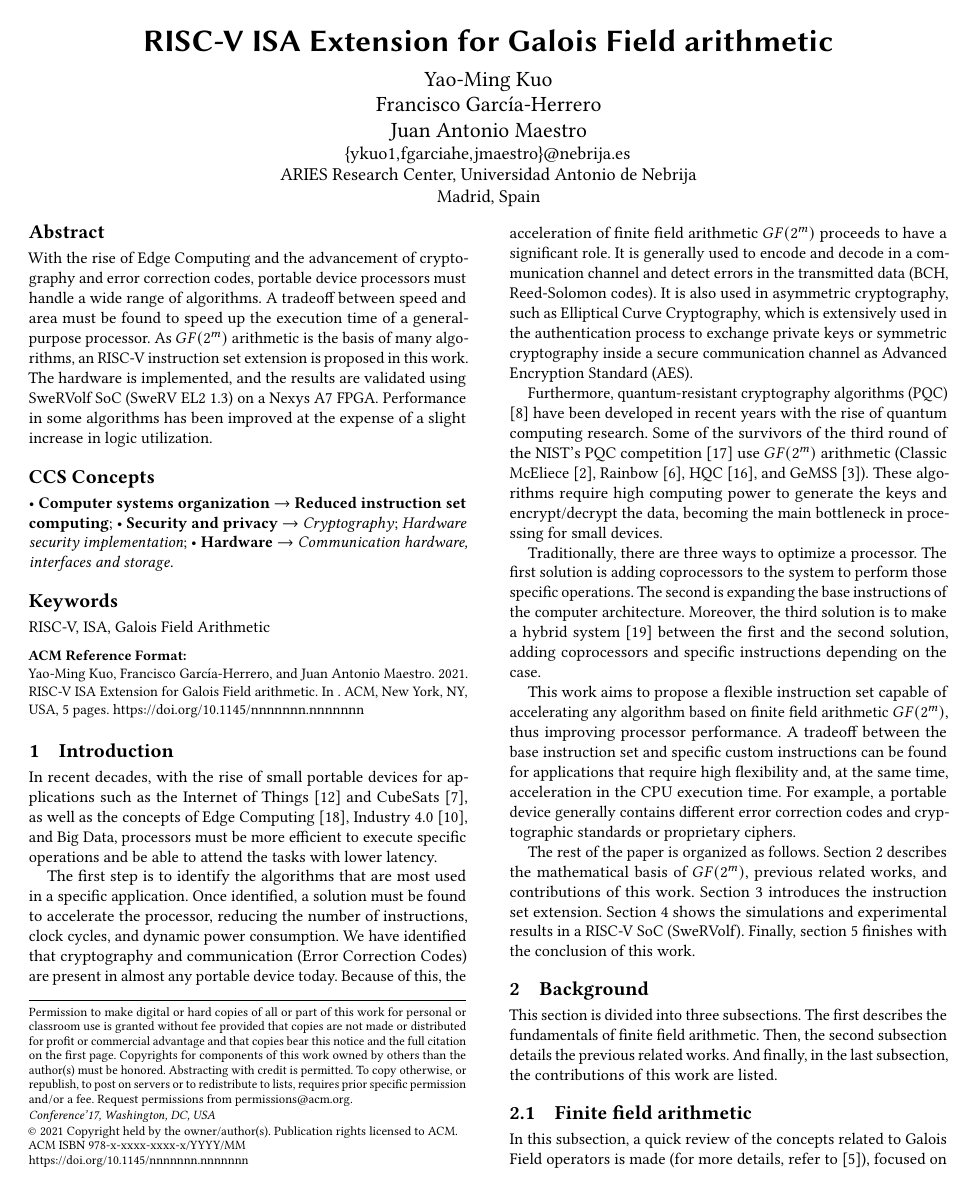
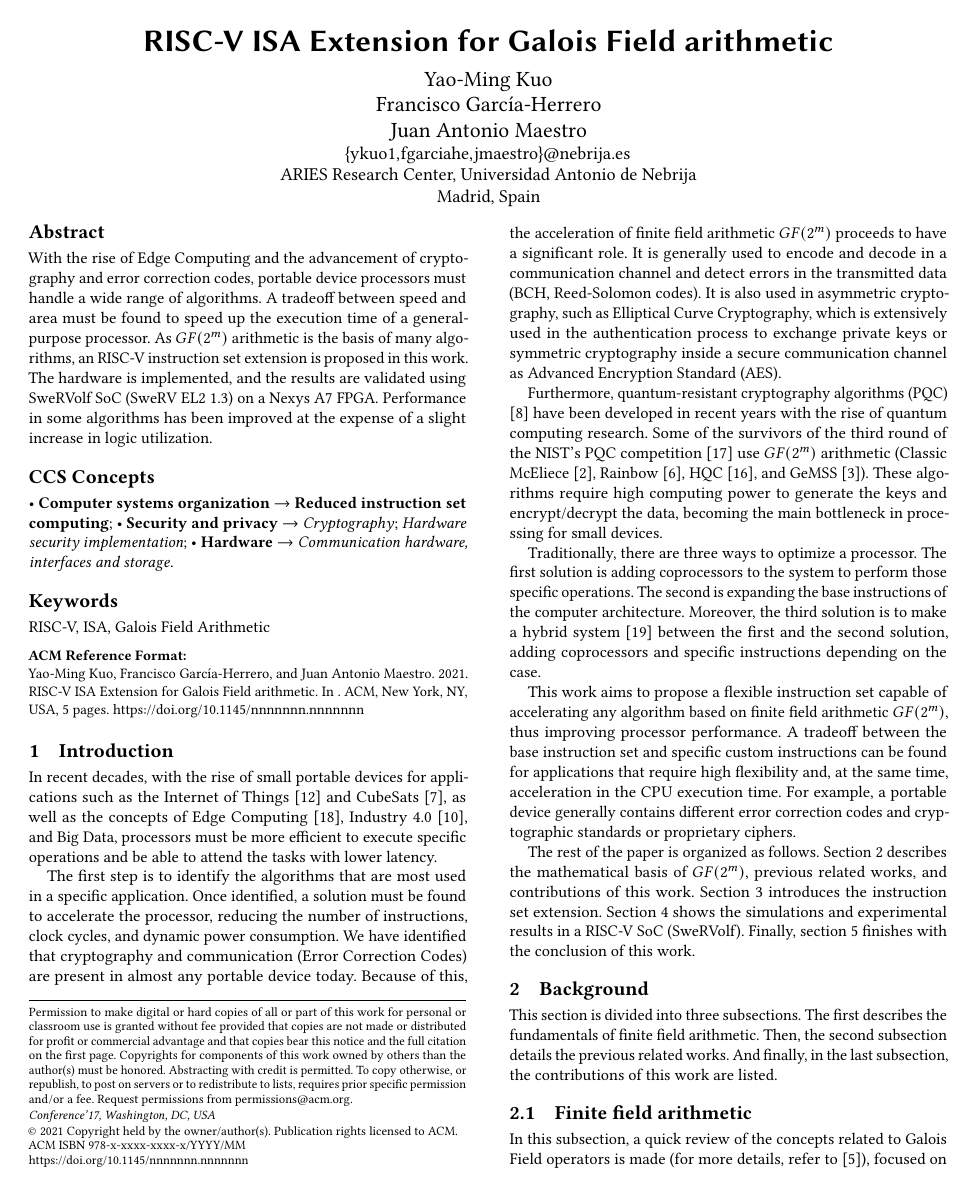
Before and after one commit to AfroGG/CARRV2021, a LaTeX paper (main.tex): page 1 of 5. Compiled offline with pdfLaTeX.

Commit message:
fix hyphen

```diff
--- a/main.tex
+++ b/main.tex
@@ -129,7 +129,7 @@
   showstringspaces=false                        % do not replace spaces with weird underlines
 }
 
-\hyphenation{crypto-gra-phy cla-ssic algo-rithms algo-rithm proce-ssing accele-ra-tion ins-truction bet-ween}
+\hyphenation{crypto-gra-phy cla-ssic algo-rithms algo-rithm proce-ssing accele-ra-tion ins-truction bet-ween appli-cations commu-nication ope-rations proce-ssor}
 
 %%
 %% end of the preamble, start of the body of the document source.
```
Also changed, not shown: isa.tex (+1 -1 lines).
